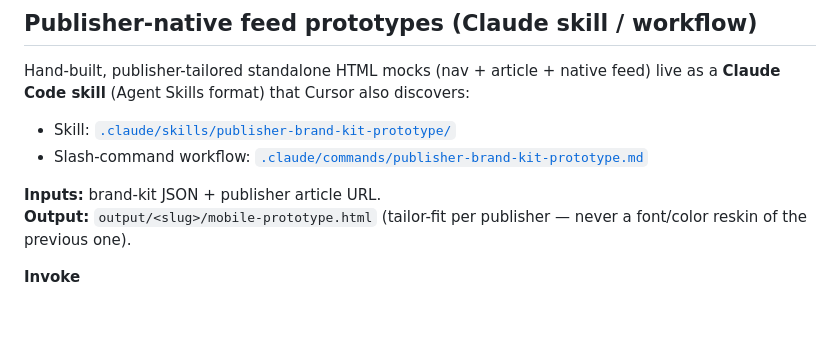
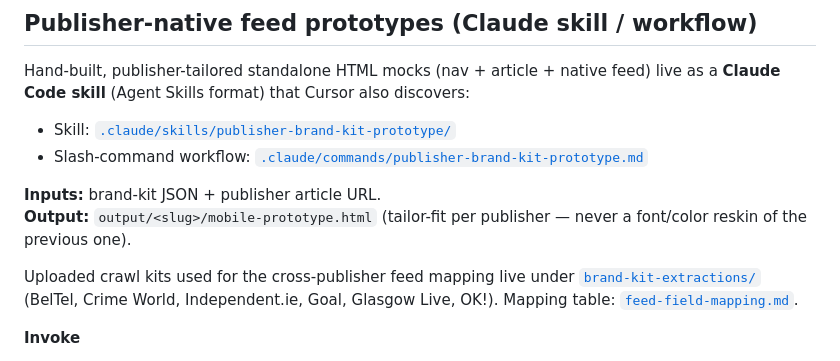
Before and after one commit to danielleh-bot/brand-kit-generator, a Markdown page: README.md, the part around the change. GitHub-like rendering; blank space fills up the shorter version.

Commit message:
Document brand-kit-extractions corpus in README
Co-authored-by: danielleh-bot <danielleh-bot@users.noreply.github.com>

```diff
--- a/README.md
+++ b/README.md
@@ -70,6 +70,11 @@ discovers:
 **Output:** `output/<slug>/mobile-prototype.html` (tailor-fit per publisher —
 never a font/color reskin of the previous one).
 
+Uploaded crawl kits used for the cross-publisher feed mapping live under
+[`brand-kit-extractions/`](brand-kit-extractions/) (BelTel, Crime World,
+Independent.ie, Goal, Glasgow Live, OK!). Mapping table:
+[`feed-field-mapping.md`](.claude/skills/publisher-brand-kit-prototype/references/feed-field-mapping.md).
+
 **Invoke**
 - Claude Code: `/publisher-brand-kit-prototype` (or paste kit + URL)
 - Cursor: `/publisher-brand-kit-prototype` or paste kit + URL (loads `.claude/skills/`)
```
